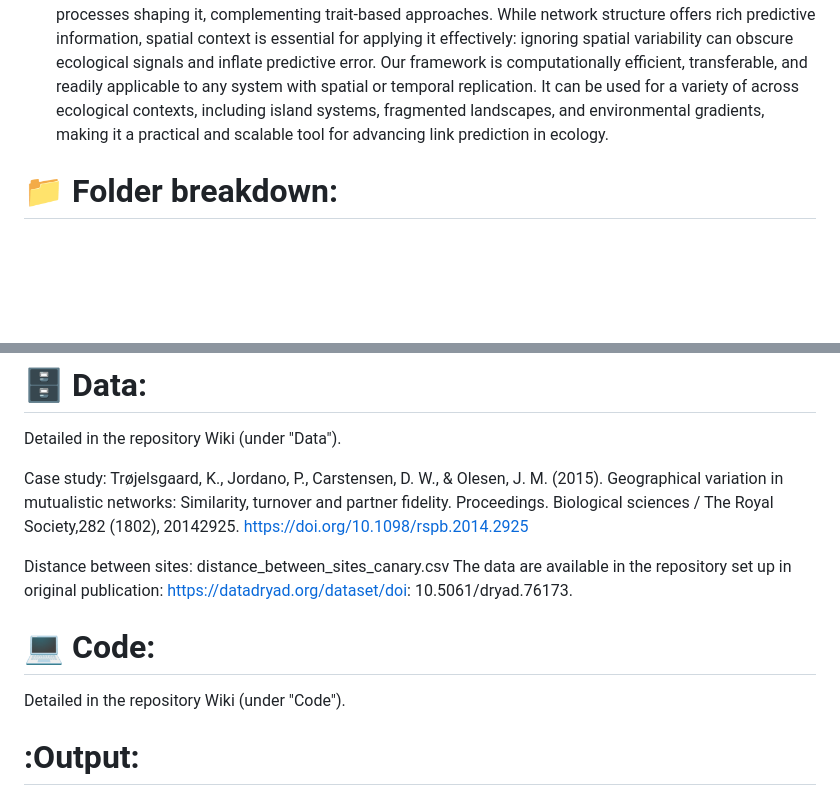
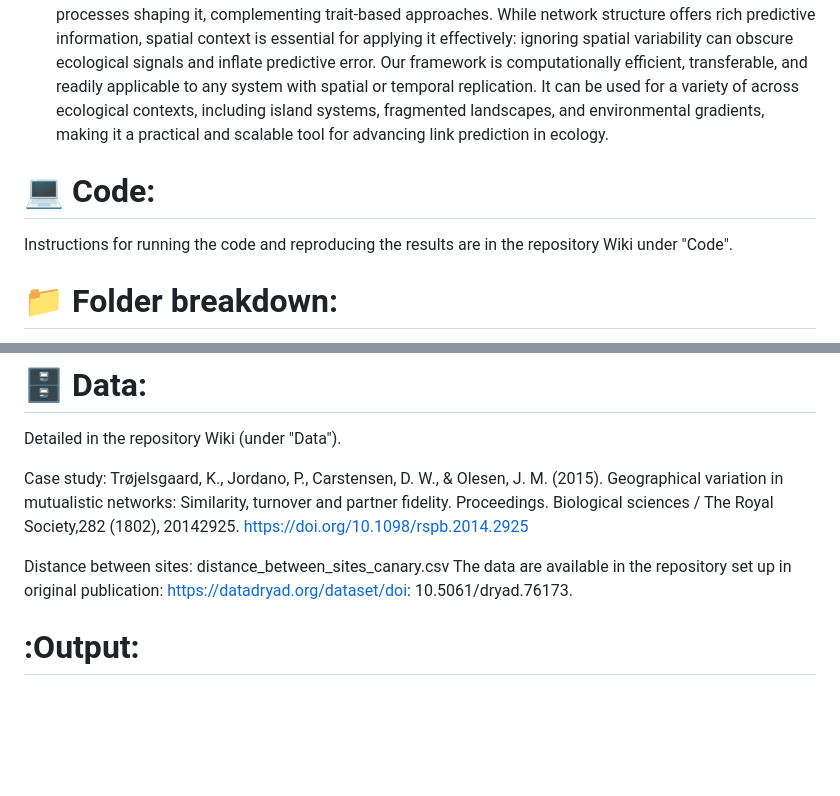
Before and after one commit to Ecological-Complexity-Lab/spatial_prediction, a Markdown page: README.md, 2 parts joined by grey strips. Drawn GitHub-style; blank space fills up the shorter version.

```diff
--- a/README.md
+++ b/README.md
@@ -12,6 +12,9 @@ Kesem Abramov, Barry Biton, Geut Galai, Rami Puzis, and Shai Pilosof. **Structur
 3. Predictions revealed that latent network structure contains substantial predictive information, with F1 scores consistently exceeding a random baseline (mean F1 = 0.68 ± 0.04 SD), while being less sensitive to interaction strength. The method enabled identifying plausible gaps in the data and producing ecologically coherent predictions. Incorporating information from auxiliary locations enhanced predictive accuracy in certain cases, but success depended critically on spatial context: predictions were most reliable when derived from nearby, ecologically similar sites or islands with larger networks, and declined with increasing geographic and ecological distance, demonstrating a clear distance-decay effect.
 4. We conclude that the predictability of missing links is spatially variable, reflecting both network and species-level heterogeneity. These patterns provide insights into network structure and the ecological processes shaping it, complementing trait-based approaches. While network structure offers rich predictive information, spatial context is essential for applying it effectively: ignoring spatial variability can obscure ecological signals and inflate predictive error. Our framework is computationally efficient, transferable, and readily applicable to any system with spatial or temporal replication. It can be used for a variety of across ecological contexts, including island systems, fragmented landscapes, and environmental gradients, making it a practical and scalable tool for advancing link prediction in ecology.
 
+# :computer: Code:
+Instructions for running the code and reproducing the results are in the repository Wiki under "Code".
+
 # :file_folder: Folder breakdown:
 Detailed in the repository Wiki (under "Directories").
 
@@ -23,9 +26,6 @@ Case study: Trøjelsgaard, K., Jordano, P., Carstensen, D. W., & Olesen, J. M. (
 Distance between sites: distance_between_sites_canary.csv
 The data are available in the repository set up in original publication: https://datadryad.org/dataset/doi:
 10.5061/dryad.76173.
-
-# :computer: Code:
-Detailed in the repository Wiki (under "Code").
 
 # :Output:
 plots is pdf format.
```
